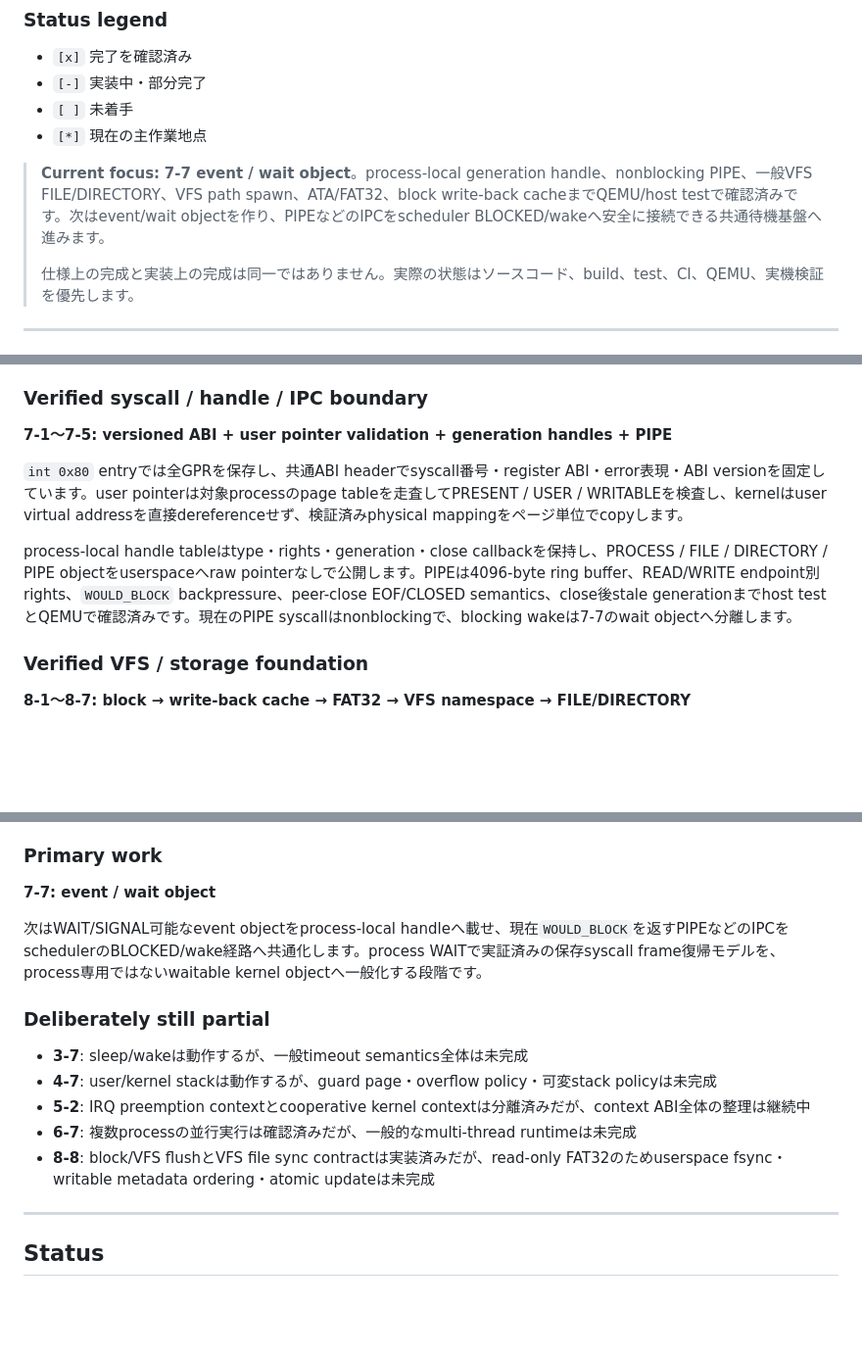
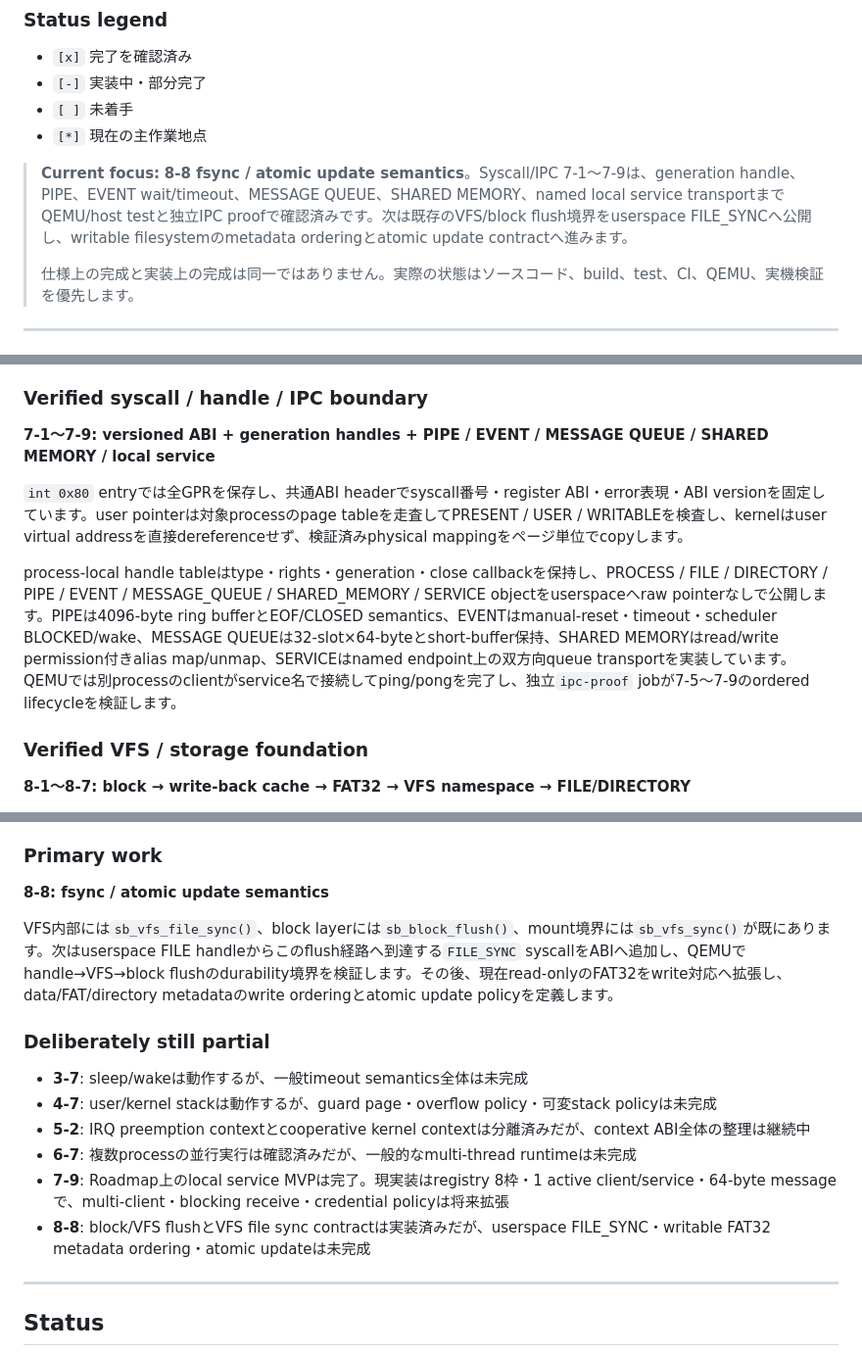
Before and after one commit to godrenkon/SuiraBox-OS, a Markdown page: README.md, 3 parts joined by grey strips. Shown at 98% size. Rendered like a GitHub page; blank space fills up the shorter version.

Commit message:
docs: close IPC roadmap and move focus to storage sync

```diff
--- a/README.md
+++ b/README.md
@@ -62,7 +62,7 @@ Roadmapは、旧来の大項目だけでは現在地が分かりにくいため
 - `[ ]` 未着手
 - `[*]` 現在の主作業地点
 
-> **Current focus:** **7-7 event / wait object**。process-local generation handle、nonblocking PIPE、一般VFS FILE/DIRECTORY、VFS path spawn、ATA/FAT32、block write-back cacheまでQEMU/host testで確認済みです。次はevent/wait objectを作り、PIPEなどのIPCをscheduler BLOCKED/wakeへ安全に接続できる共通待機基盤へ進みます。
+> **Current focus:** **8-8 fsync / atomic update semantics**。Syscall/IPC 7-1〜7-9は、generation handle、PIPE、EVENT wait/timeout、MESSAGE QUEUE、SHARED MEMORY、named local service transportまでQEMU/host testと独立IPC proofで確認済みです。次は既存のVFS/block flush境界をuserspace FILE_SYNCへ公開し、writable filesystemのmetadata orderingとatomic update contractへ進みます。
 >
 > 仕様上の完成と実装上の完成は同一ではありません。実際の状態はソースコード、build、test、CI、QEMU、実機検証を優先します。
 
@@ -290,11 +290,11 @@ GitHub Actions上のx86_64 QEMU smoke testで、timer IRQによるring3 taskへ
 
 ### Verified syscall / handle / IPC boundary
 
-**7-1〜7-5: versioned ABI + user pointer validation + generation handles + PIPE**
+**7-1〜7-9: versioned ABI + generation handles + PIPE / EVENT / MESSAGE QUEUE / SHARED MEMORY / local service**
 
 `int 0x80` entryでは全GPRを保存し、共通ABI headerでsyscall番号・register ABI・error表現・ABI versionを固定しています。user pointerは対象processのpage tableを走査してPRESENT / USER / WRITABLEを検査し、kernelはuser virtual addressを直接dereferenceせず、検証済みphysical mappingをページ単位でcopyします。
 
-process-local handle tableはtype・rights・generation・close callbackを保持し、PROCESS / FILE / DIRECTORY / PIPE objectをuserspaceへraw pointerなしで公開します。PIPEは4096-byte ring buffer、READ/WRITE endpoint別rights、`WOULD_BLOCK` backpressure、peer-close EOF/CLOSED semantics、close後stale generationまでhost testとQEMUで確認済みです。現在のPIPE syscallはnonblockingで、blocking wakeは7-7のwait objectへ分離します。
+process-local handle tableはtype・rights・generation・close callbackを保持し、PROCESS / FILE / DIRECTORY / PIPE / EVENT / MESSAGE_QUEUE / SHARED_MEMORY / SERVICE objectをuserspaceへraw pointerなしで公開します。PIPEは4096-byte ring bufferとEOF/CLOSED semantics、EVENTはmanual-reset・timeout・scheduler BLOCKED/wake、MESSAGE QUEUEは32-slot×64-byteとshort-buffer保持、SHARED MEMORYはread/write permission付きalias map/unmap、SERVICEはnamed endpoint上の双方向queue transportを実装しています。QEMUでは別processのclientがservice名で接続してping/pongを完了し、独立`ipc-proof` jobが7-5〜7-9のordered lifecycleを検証します。
 
 ### Verified VFS / storage foundation
 
@@ -306,9 +306,9 @@ block cacheは固定16-entryのsector cacheで、device identity + LBAをkeyにr
 
 ### Primary work
 
-**7-7: event / wait object**
+**8-8: fsync / atomic update semantics**
 
-次はWAIT/SIGNAL可能なevent objectをprocess-local handleへ載せ、現在`WOULD_BLOCK`を返すPIPEなどのIPCをschedulerのBLOCKED/wake経路へ共通化します。process WAITで実証済みの保存syscall frame復帰モデルを、process専用ではないwaitable kernel objectへ一般化する段階です。
+VFS内部には`sb_vfs_file_sync()`、block layerには`sb_block_flush()`、mount境界には`sb_vfs_sync()`が既にあります。次はuserspace FILE handleからこのflush経路へ到達する`FILE_SYNC` syscallをABIへ追加し、QEMUでhandle→VFS→block flushのdurability境界を検証します。その後、現在read-onlyのFAT32をwrite対応へ拡張し、data/FAT/directory metadataのwrite orderingとatomic update policyを定義します。
 
 ### Deliberately still partial
 
@@ -316,7 +316,8 @@ block cacheは固定16-entryのsector cacheで、device identity + LBAをkeyにr
 - **4-7**: user/kernel stackは動作するが、guard page・overflow policy・可変stack policyは未完成
 - **5-2**: IRQ preemption contextとcooperative kernel contextは分離済みだが、context ABI全体の整理は継続中
 - **6-7**: 複数processの並行実行は確認済みだが、一般的なmulti-thread runtimeは未完成
-- **8-8**: block/VFS flushとVFS file sync contractは実装済みだが、read-only FAT32のためuserspace fsync・writable metadata ordering・atomic updateは未完成
+- **7-9**: Roadmap上のlocal service MVPは完了。現実装はregistry 8枠・1 active client/service・64-byte messageで、multi-client・blocking receive・credential policyは将来拡張
+- **8-8**: block/VFS flushとVFS file sync contractは実装済みだが、userspace FILE_SYNC・writable FAT32 metadata ordering・atomic updateは未完成
 
 ---
 
```
Also changed, not shown: other parts of README.md (+5 -5 lines).
